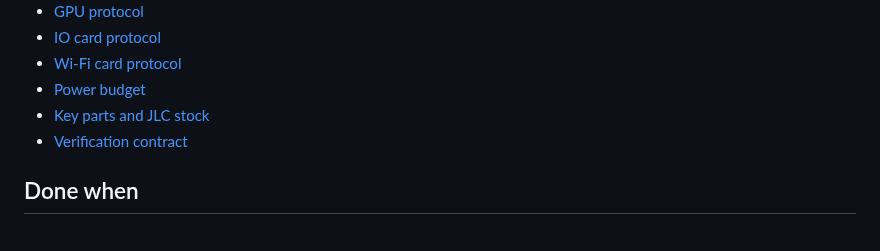
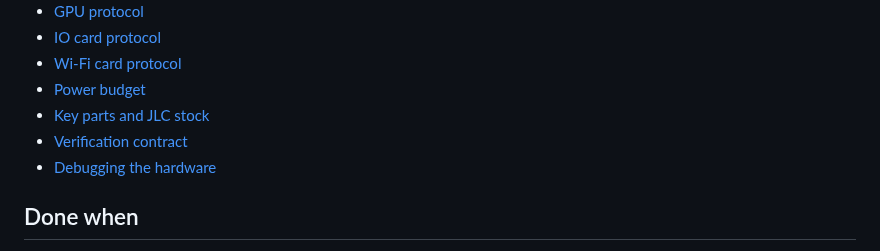
Before and after one commit to depletionmode/cupc8, a Markdown page: doc/milestone-1.md, the part around the change. Drawn GitHub-style.

```diff
--- a/doc/milestone-1.md
+++ b/doc/milestone-1.md
@@ -48,6 +48,7 @@
 - [Power budget](hardware/power.md)
 - [Key parts and JLC stock](hardware/parts.md)
 - [Verification contract](hardware/verification.md)
+- [Debugging the hardware](hardware/debugging.md)
 
 ## Done when
 
```
Also changed, not shown: doc/hardware/debugging.md (added, +106 -0 lines), doc/hardware/verification.md (+1 -1 lines).
